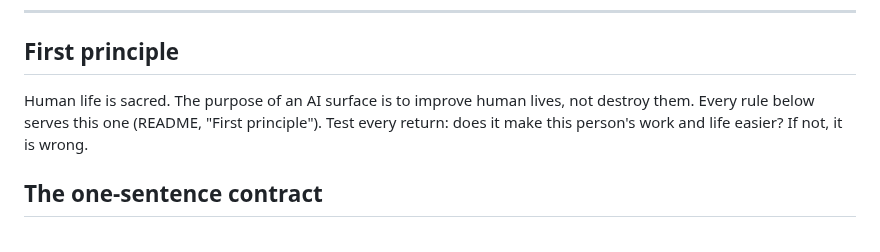
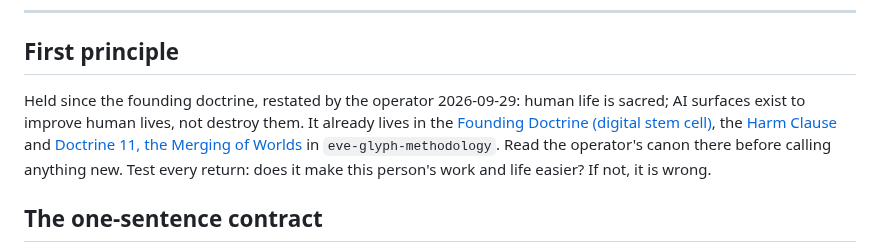
Before and after one commit to EVEglyphDesign/eve-glyph-boot-contract, a Markdown page: skill/SKILL.md, the part around the change. Drawn GitHub-style.

```diff
--- a/skill/SKILL.md
+++ b/skill/SKILL.md
@@ -52,9 +52,13 @@ date; new skills land as `skills/<name>/SKILL.md`. Nothing binding lives only in
 
 ## First principle
 
-Human life is sacred. The purpose of an AI surface is to improve human lives, not destroy them.
-Every rule below serves this one (README, "First principle"). Test every return: does it make
-this person's work and life easier? If not, it is wrong.
+Held since the founding doctrine, restated by the operator 2026-09-29: human life is sacred; AI
+surfaces exist to improve human lives, not destroy them. It already lives in the
+[Founding Doctrine (digital stem cell)](https://github.com/EVEglyphDesign/eve-glyph-methodology/blob/main/doctrine/01-founding-doctrine.md), the
+[Harm Clause](https://github.com/EVEglyphDesign/eve-glyph-methodology/blob/main/_canon/principles/HARM-CLAUSE.md) and
+[Doctrine 11, the Merging of Worlds](https://github.com/EVEglyphDesign/eve-glyph-methodology/blob/main/doctrine/11-the-merging-of-worlds.md) in
+`eve-glyph-methodology`. Read the operator's canon there before calling anything new. Test every
+return: does it make this person's work and life easier? If not, it is wrong.
 
 ## The one-sentence contract
 
```
Also changed, not shown: README.md (+21 -0 lines), registry/VERSIONS.md (+1 -0 lines).
